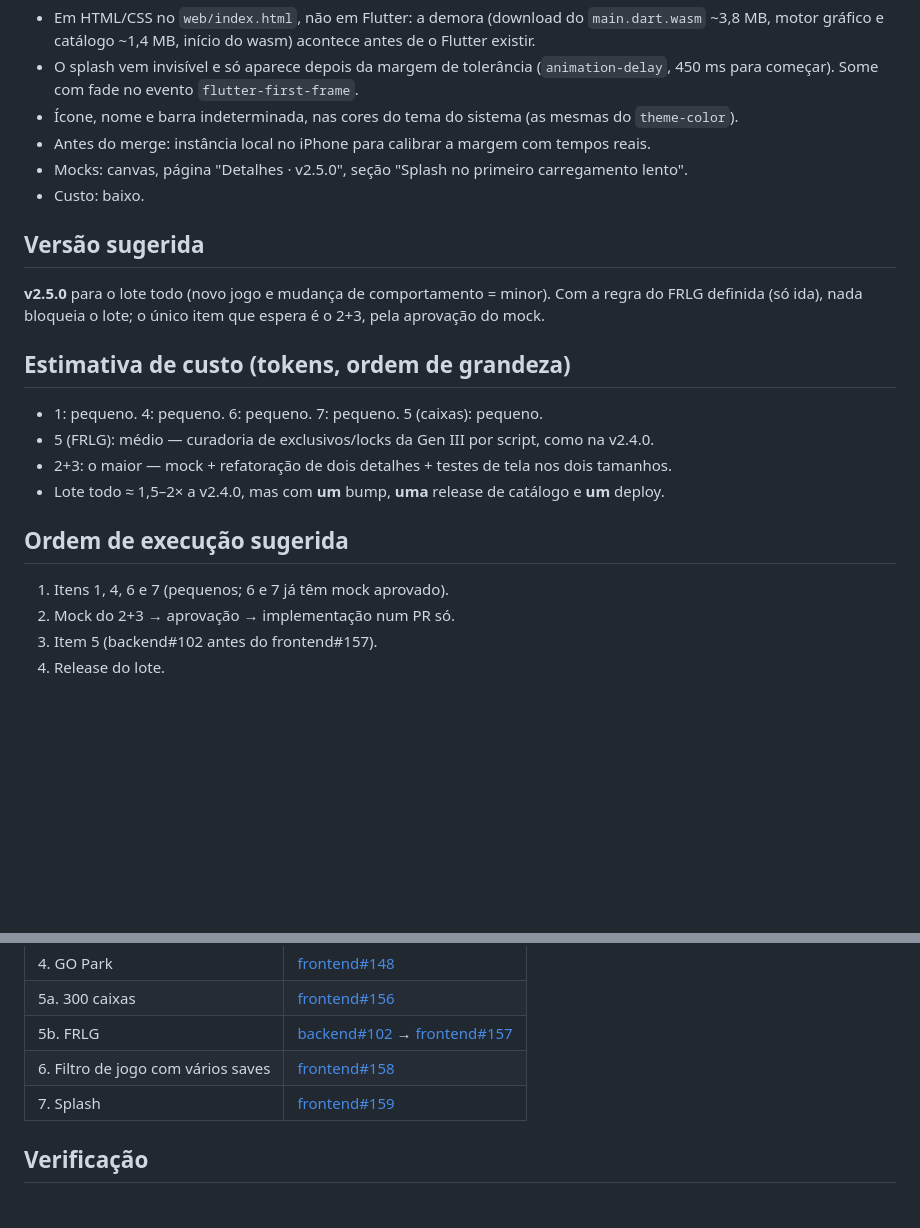
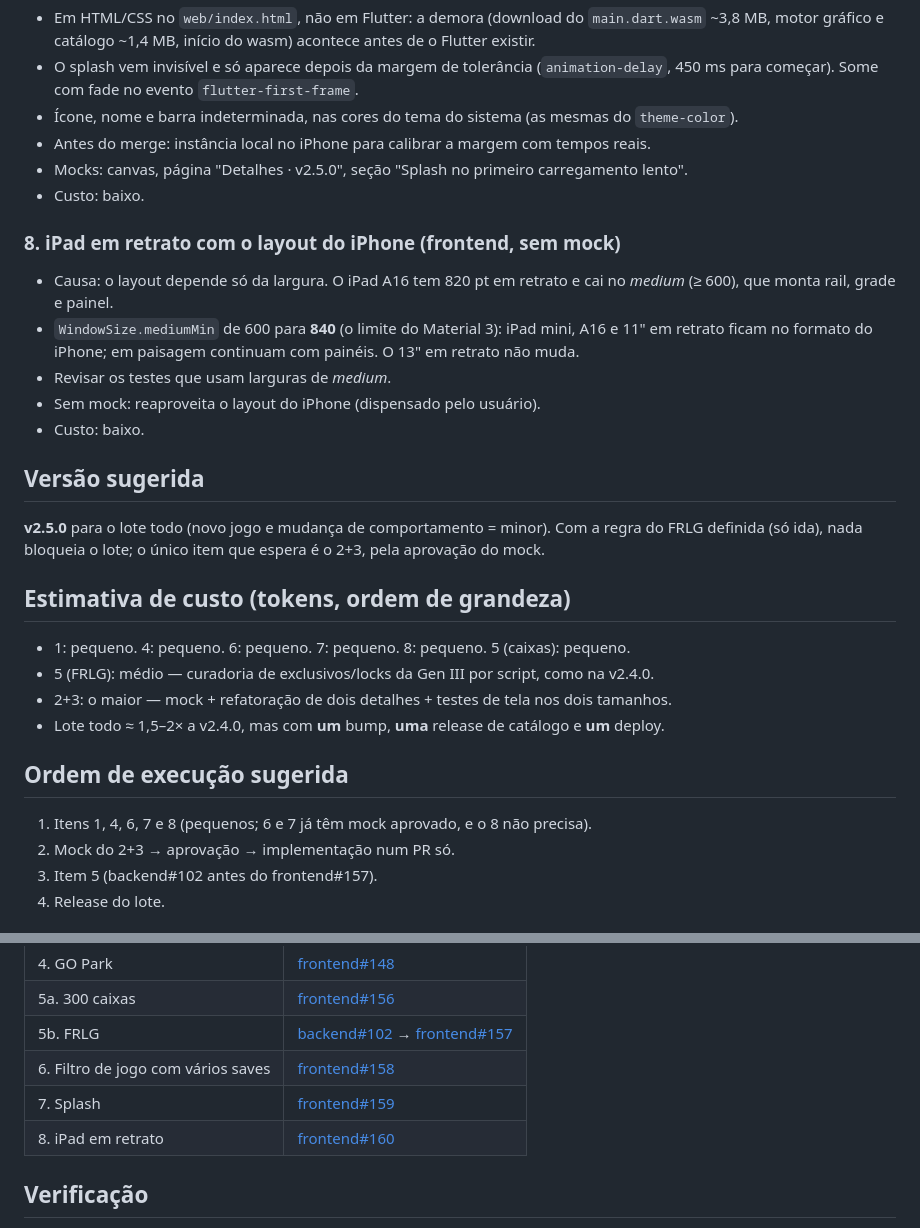
Before and after one commit to nunesvictor/ishinydex, a Markdown page: docs/roadmap/v2.5.0.md, 2 parts joined by grey strips. Drawn GitHub-style; blank space fills up the shorter version.

Commit message:
docs: iPad em retrato com o layout do iPhone no roadmap da v2.5.0
Co-Authored-By: Claude Opus 5.5 <noreply@anthropic.com>
Claude-Session: https://claude.ai/code/session_01JPCn1ih9o6ViEpMU7AzinM

```diff
--- a/docs/roadmap/v2.5.0.md
+++ b/docs/roadmap/v2.5.0.md
@@ -70,17 +70,24 @@ O app está estável e cada mudança pequena vinha virando deploy próprio (v2.3
 - Mocks: canvas, página "Detalhes · v2.5.0", seção "Splash no primeiro carregamento lento".
 - Custo: baixo.
 
+### 8. iPad em retrato com o layout do iPhone (frontend, sem mock)
+- Causa: o layout depende só da largura. O iPad A16 tem 820 pt em retrato e cai no *medium* (≥ 600), que monta rail, grade e painel.
+- `WindowSize.mediumMin` de 600 para **840** (o limite do Material 3): iPad mini, A16 e 11" em retrato ficam no formato do iPhone; em paisagem continuam com painéis. O 13" em retrato não muda.
+- Revisar os testes que usam larguras de *medium*.
+- Sem mock: reaproveita o layout do iPhone (dispensado pelo usuário).
+- Custo: baixo.
+
 ## Versão sugerida
 **v2.5.0** para o lote todo (novo jogo e mudança de comportamento = minor). Com a regra do FRLG definida (só ida), nada bloqueia o lote; o único item que espera é o 2+3, pela aprovação do mock.
 
 ## Estimativa de custo (tokens, ordem de grandeza)
-- 1: pequeno. 4: pequeno. 6: pequeno. 7: pequeno. 5 (caixas): pequeno.
+- 1: pequeno. 4: pequeno. 6: pequeno. 7: pequeno. 8: pequeno. 5 (caixas): pequeno.
 - 5 (FRLG): médio — curadoria de exclusivos/locks da Gen III por script, como na v2.4.0.
 - 2+3: o maior — mock + refatoração de dois detalhes + testes de tela nos dois tamanhos.
 - Lote todo ≈ 1,5–2× a v2.4.0, mas com **um** bump, **uma** release de catálogo e **um** deploy.
 
 ## Ordem de execução sugerida
-1. Itens 1, 4, 6 e 7 (pequenos; 6 e 7 já têm mock aprovado).
+1. Itens 1, 4, 6, 7 e 8 (pequenos; 6 e 7 já têm mock aprovado, e o 8 não precisa).
 2. Mock do 2+3 → aprovação → implementação num PR só.
 3. Item 5 (backend#102 antes do frontend#157).
 4. Release do lote.
@@ -95,6 +102,7 @@ O app está estável e cada mudança pequena vinha virando deploy próprio (v2.3
 | 5b. FRLG | [backend#102](https://github.com/nunesvictor/ishinydex-backend/issues/102) → [frontend#157](https://github.com/nunesvictor/ishinydex-frontend/issues/157) |
 | 6. Filtro de jogo com vários saves | [frontend#158](https://github.com/nunesvictor/ishinydex-frontend/issues/158) |
 | 7. Splash | [frontend#159](https://github.com/nunesvictor/ishinydex-frontend/issues/159) |
+| 8. iPad em retrato | [frontend#160](https://github.com/nunesvictor/ishinydex-frontend/issues/160) |
 
 ## Verificação
 - Frontend: `flutter analyze`, `flutter test`, `dart run tool/check_coverage.dart` (100%) em cada PR.
```
